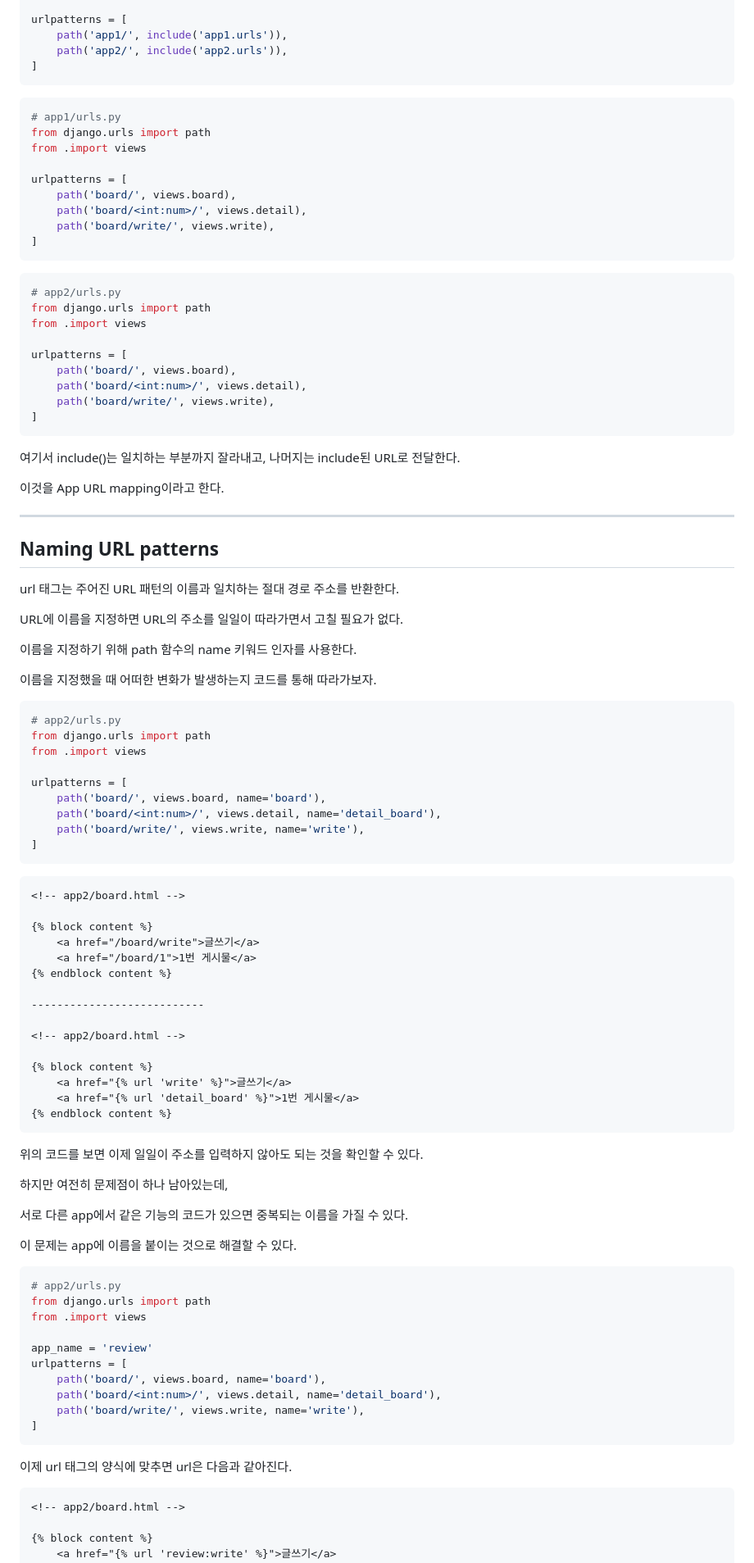
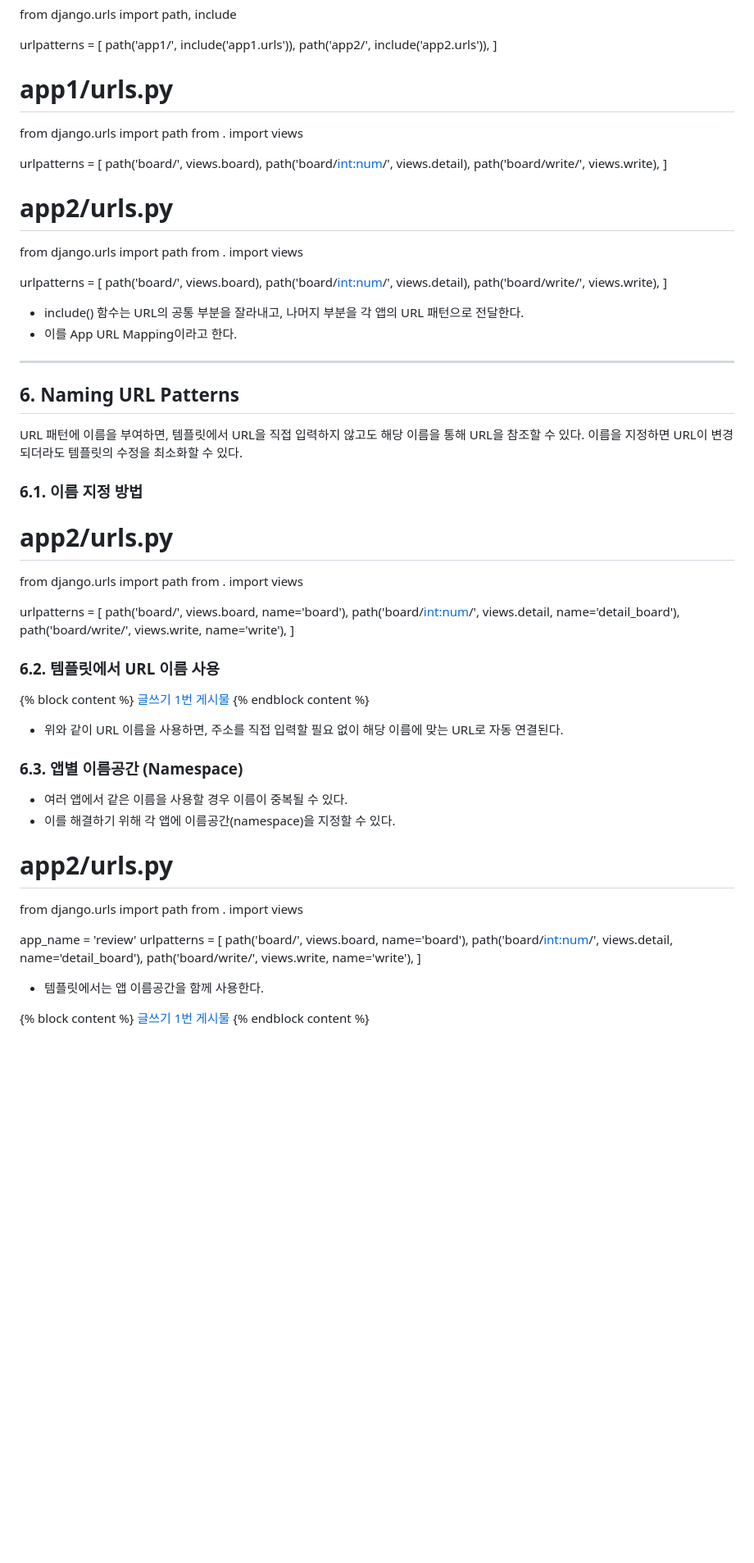
Before and after one commit to Diaboloss712/TIL, a Markdown page: Django/Basic.md, the part around one of its changes. Shown at 82% size. Drawn GitHub-style; blank space fills up the shorter version.

````diff
--- a/Django/Basic.md
+++ b/Django/Basic.md
@@ -166,84 +165,63 @@ urlpatterns = [
 # app1/urls.py
 from django.urls import path
-from .import views
+from . import views
 
 urlpatterns = [
     path('board/', views.board),
     path('board/<int:num>/', views.detail),
     path('board/write/', views.write),
 ]
-```
 
-``` python
 # app2/urls.py
 from django.urls import path
-from .import views
+from . import views
 
 urlpatterns = [
     path('board/', views.board),
     path('board/<int:num>/', views.detail),
     path('board/write/', views.write),
 ]
-```
 
-여기서 include()는 일치하는 부분까지 잘라내고, 나머지는 include된 URL로 전달한다.
-
-이것을 App URL mapping이라고 한다.
+- include() 함수는 URL의 공통 부분을 잘라내고, 나머지 부분을 각 앱의 URL 패턴으로 전달한다.
+- 이를 App URL Mapping이라고 한다.
 
 ---
 
-## Naming URL patterns
+## 6. Naming URL Patterns
 
-url 태그는 주어진 URL 패턴의 이름과 일치하는 절대 경로 주소를 반환한다.
+URL 패턴에 이름을 부여하면, 템플릿에서 URL을 직접 입력하지 않고도 해당 이름을 통해 URL을 참조할 수 있다.
+이름을 지정하면 URL이 변경되더라도 템플릿의 수정을 최소화할 수 있다.
 
-URL에 이름을 지정하면 URL의 주소를 일일이 따라가면서 고칠 필요가 없다.
+### 6.1. 이름 지정 방법
 
-이름을 지정하기 위해 path 함수의 name 키워드 인자를 사용한다.
-
-이름을 지정했을 때 어떠한 변화가 발생하는지 코드를 통해 따라가보자.
-
-``` python
 # app2/urls.py
 from django.urls import path
-from .import views
+from . import views
 
 urlpatterns = [
     path('board/', views.board, name='board'),
     path('board/<int:num>/', views.detail, name='detail_board'),
     path('board/write/', views.write, name='write'),
 ]
-```
 
-``` html
-<!-- app2/board.html -->
-
-{% block content %}
-    <a href="/board/write">글쓰기</a>
-    <a href="/board/1">1번 게시물</a>
-{% endblock content %}
-
----------------------------
+### 6.2. 템플릿에서 URL 이름 사용
 
 <!-- app2/board.html -->
-
 {% block content %}
     <a href="{% url 'write' %}">글쓰기</a>
     <a href="{% url 'detail_board' %}">1번 게시물</a>
 {% endblock content %}
-```
 
-위의 코드를 보면 이제 일일이 주소를 입력하지 않아도 되는 것을 확인할 수 있다.
+- 위와 같이 URL 이름을 사용하면, 주소를 직접 입력할 필요 없이 해당 이름에 맞는 URL로 자동 연결된다.
 
-하지만 여전히 문제점이 하나 남아있는데,
+### 6.3. 앱별 이름공간 (Namespace)
 
-서로 다른 app에서 같은 기능의 코드가 있으면 중복되는 이름을 가질 수 있다.
+- 여러 앱에서 같은 이름을 사용할 경우 이름이 중복될 수 있다.
+- 이를 해결하기 위해 각 앱에 이름공간(namespace)을 지정할 수 있다.
 
-이 문제는 app에 이름을 붙이는 것으로 해결할 수 있다.
-
-``` python
 # app2/urls.py
 from django.urls import path
-from .import views
+from . import views
 
 app_name = 'review'
 urlpatterns = [
@@ -251,13 +229,10 @@ urlpatterns = [
     path('board/<int:num>/', views.detail, name='detail_board'),
     path('board/write/', views.write, name='write'),
 ]
-```
 
-이제 url 태그의 양식에 맞추면 url은 다음과 같아진다.
+- 템플릿에서는 앱 이름공간을 함께 사용한다.
 
-``` html
 <!-- app2/board.html -->
-
 {% block content %}
     <a href="{% url 'review:write' %}">글쓰기</a>
     <a href="{% url 'review:detail_board' num=1 %}">1번 게시물</a>
````
Also changed, not shown: other parts of Django/Basic.md (+105 -100 lines), Django/Model.md (added, +79 -0 lines).
